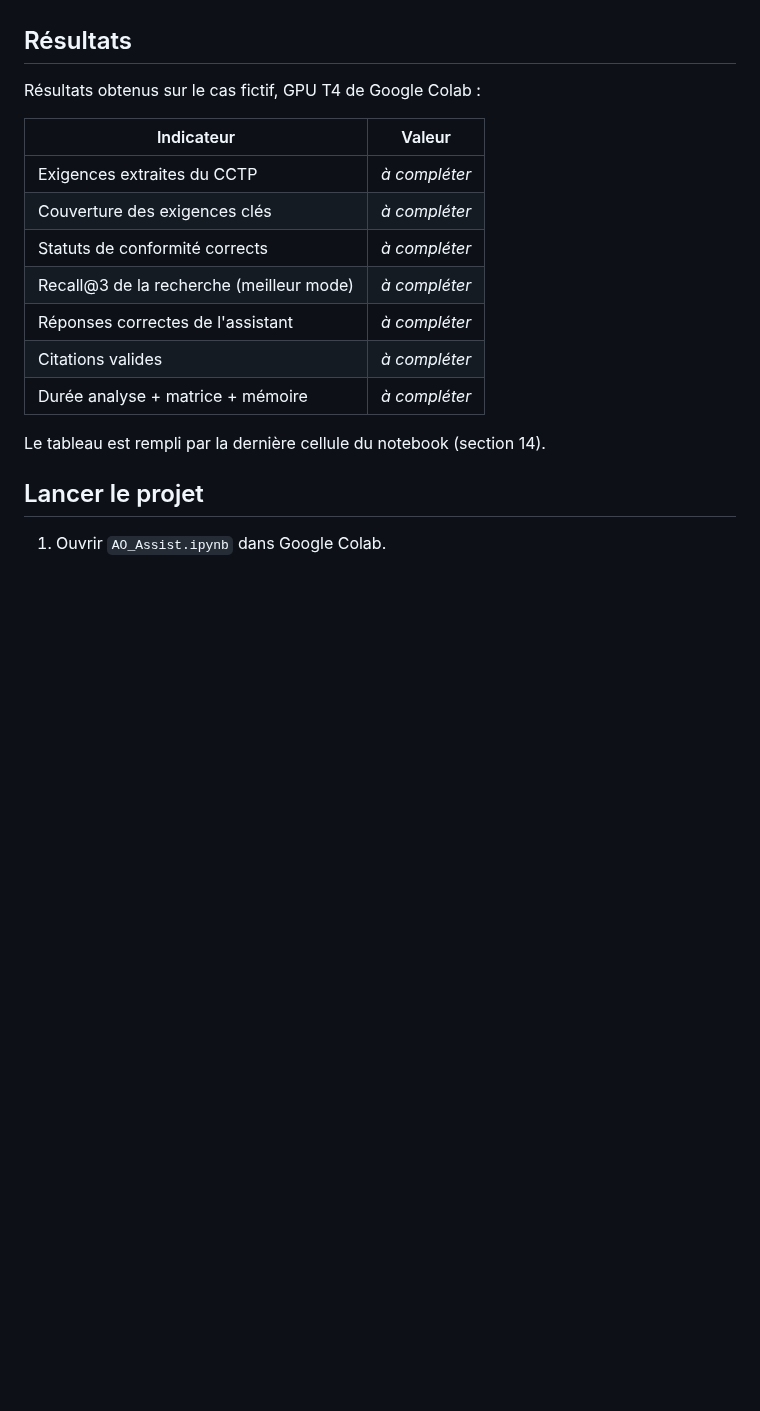
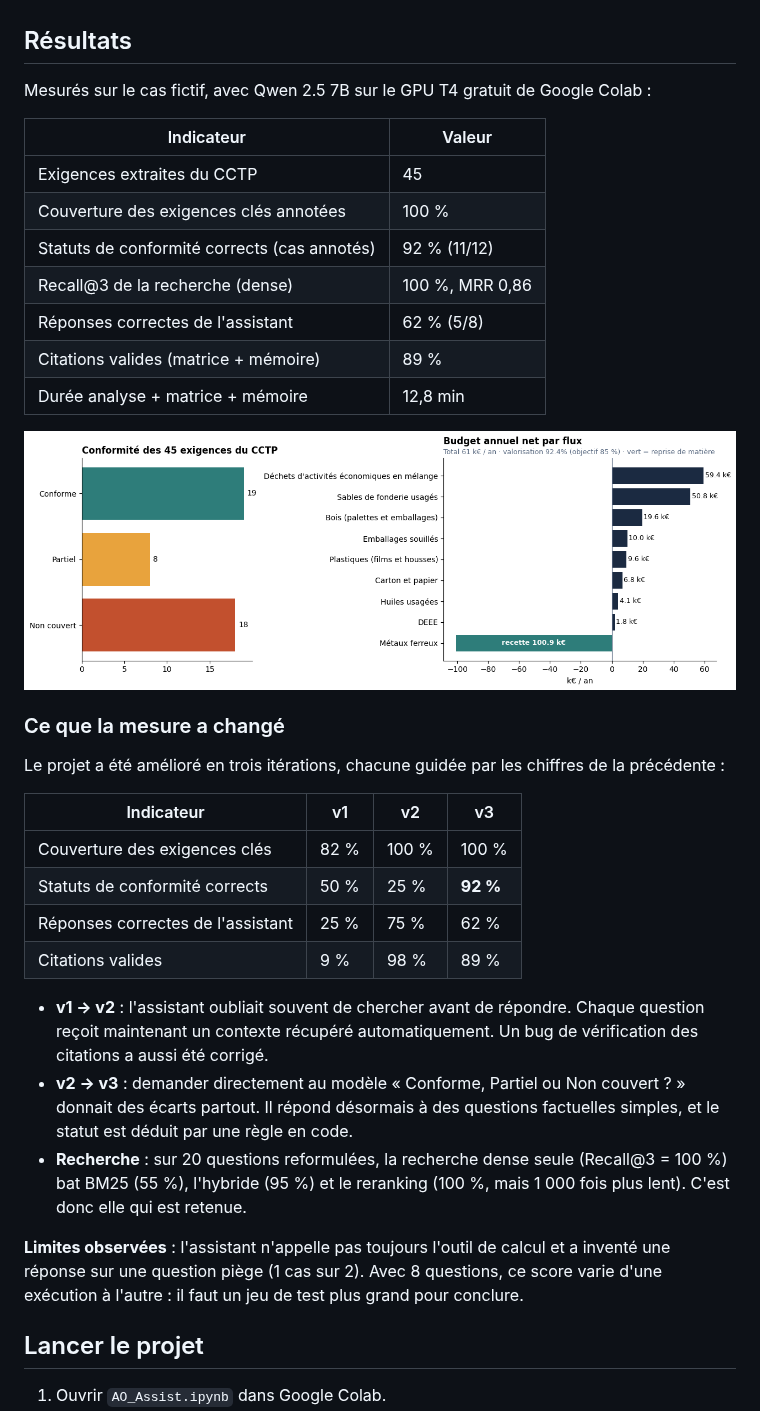
Before and after one commit to MFONO-M/ao-assist, a Markdown page: README.md, the part around the change. Drawn GitHub-style; pictures changed too: assets/tableau_de_bord.png (added); blank space fills up the shorter version.

Commit message:
Notebook exécuté avec ses résultats, tableau de bord et résultats dans le README
Co-Authored-By: Claude Opus 5.5 <noreply@anthropic.com>
Claude-Session: https://claude.ai/code/session_019xfh5npZbVLS1vSdbXRa1A

```diff
--- a/README.md
+++ b/README.md
@@ -33,19 +33,36 @@ Répondre à un appel d'offres industriel prend des jours : lire un CCTP article
 
 ## Résultats
 
-Résultats obtenus sur le cas fictif, GPU T4 de Google Colab :
+Mesurés sur le cas fictif, avec Qwen 2.5 7B sur le GPU T4 gratuit de Google Colab :
 
 | Indicateur | Valeur |
 |---|---|
-| Exigences extraites du CCTP | _à compléter_ |
-| Couverture des exigences clés | _à compléter_ |
-| Statuts de conformité corrects | _à compléter_ |
-| Recall@3 de la recherche (meilleur mode) | _à compléter_ |
-| Réponses correctes de l'assistant | _à compléter_ |
-| Citations valides | _à compléter_ |
-| Durée analyse + matrice + mémoire | _à compléter_ |
+| Exigences extraites du CCTP | 45 |
+| Couverture des exigences clés annotées | 100 % |
+| Statuts de conformité corrects (cas annotés) | 92 % (11/12) |
+| Recall@3 de la recherche (dense) | 100 %, MRR 0,86 |
+| Réponses correctes de l'assistant | 62 % (5/8) |
+| Citations valides (matrice + mémoire) | 89 % |
+| Durée analyse + matrice + mémoire | 12,8 min |
 
-Le tableau est rempli par la dernière cellule du notebook (section 14).
+![Tableau de bord](assets/tableau_de_bord.png)
+
+### Ce que la mesure a changé
+
+Le projet a été amélioré en trois itérations, chacune guidée par les chiffres de la précédente :
+
+| Indicateur | v1 | v2 | v3 |
+|---|---|---|---|
+| Couverture des exigences clés | 82 % | 100 % | 100 % |
+| Statuts de conformité corrects | 50 % | 25 % | **92 %** |
+| Réponses correctes de l'assistant | 25 % | 75 % | 62 % |
+| Citations valides | 9 % | 98 % | 89 % |
+
+- **v1 → v2** : l'assistant oubliait souvent de chercher avant de répondre. Chaque question reçoit maintenant un contexte récupéré automatiquement. Un bug de vérification des citations a aussi été corrigé.
+- **v2 → v3** : demander directement au modèle « Conforme, Partiel ou Non couvert ? » donnait des écarts partout. Il répond désormais à des questions factuelles simples, et le statut est déduit par une règle en code.
+- **Recherche** : sur 20 questions reformulées, la recherche dense seule (Recall@3 = 100 %) bat BM25 (55 %), l'hybride (95 %) et le reranking (100 %, mais 1 000 fois plus lent). C'est donc elle qui est retenue.
+
+**Limites observées** : l'assistant n'appelle pas toujours l'outil de calcul et a inventé une réponse sur une question piège (1 cas sur 2). Avec 8 questions, ce score varie d'une exécution à l'autre : il faut un jeu de test plus grand pour conclure.
 
 ## Lancer le projet
 
```
Also changed, not shown: 1 other file.
